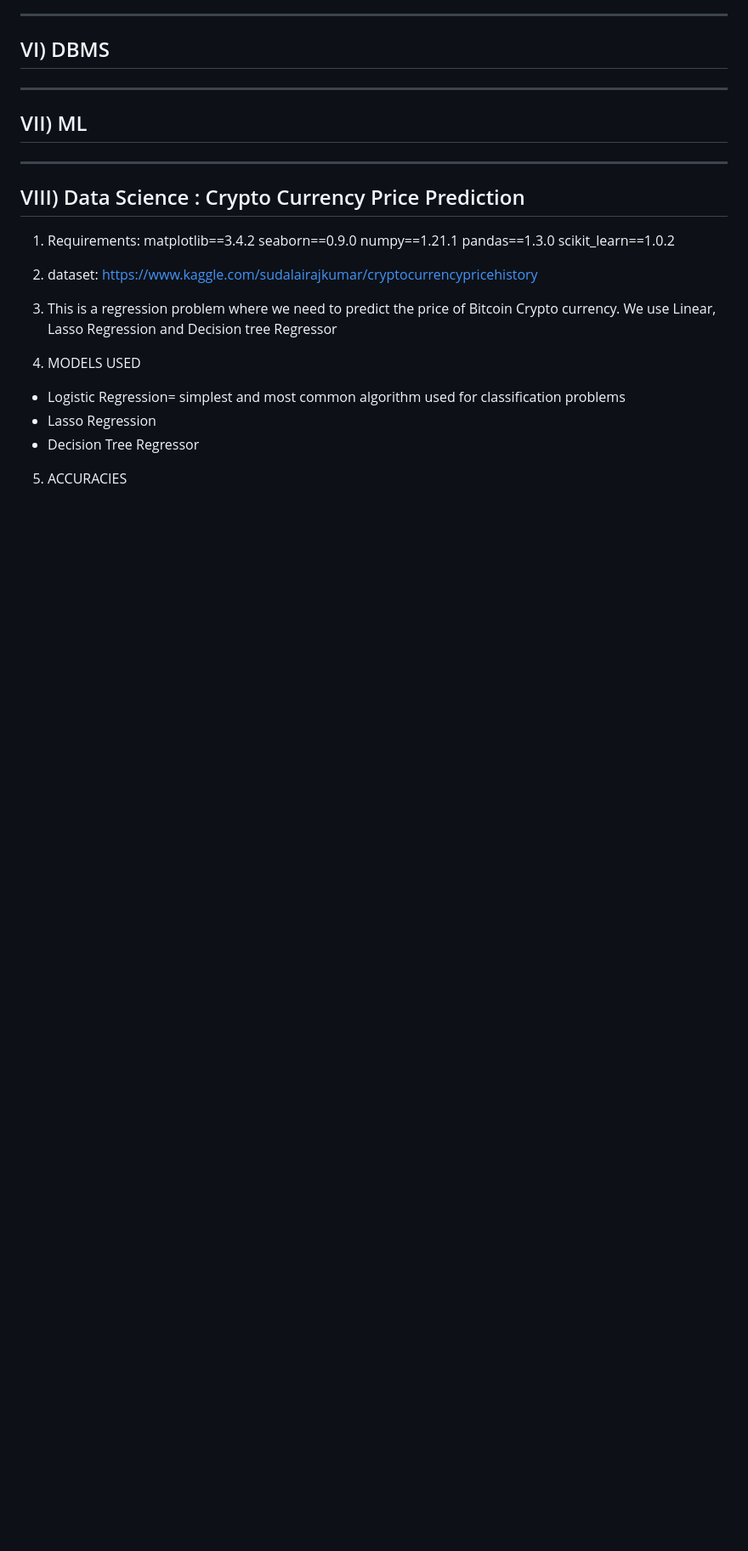
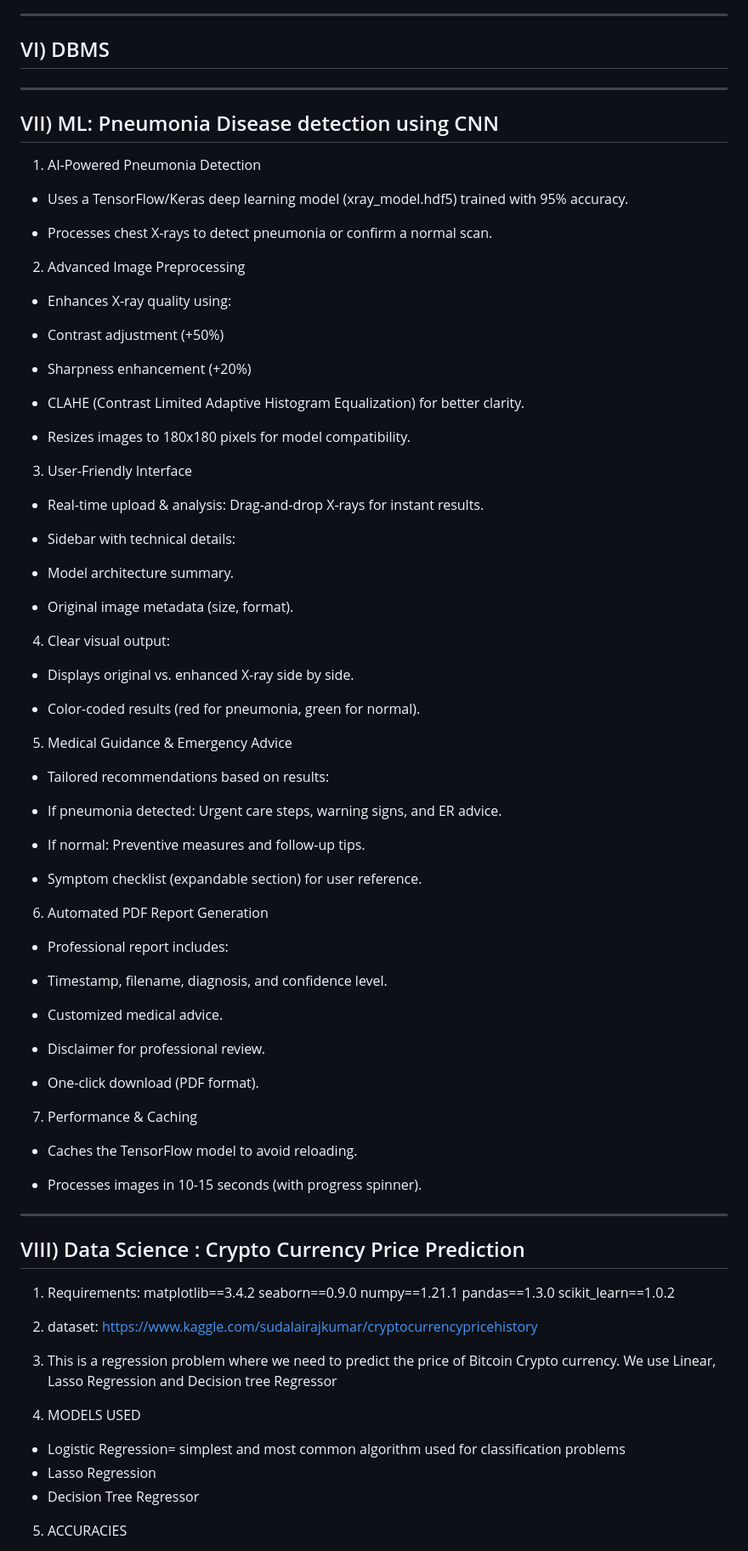
Before and after one commit to TanushreeSB/CoretechProjects, a Markdown page: README.md, the part around the change. Shown at 85% size. Rendered like a GitHub page; blank space fills up the shorter version.

```diff
--- a/README.md
+++ b/README.md
@@ -85,9 +85,62 @@ Each project showcases a different technology and its application, providing han
 
 ---
 
-## VII) ML
+## VII) ML: Pneumonia Disease detection using CNN
+1. AI-Powered Pneumonia Detection
+- Uses a TensorFlow/Keras deep learning model (xray_model.hdf5) trained with 95% accuracy.
 
+- Processes chest X-rays to detect pneumonia or confirm a normal scan.
 
+2. Advanced Image Preprocessing
+- Enhances X-ray quality using:
+
+- Contrast adjustment (+50%)
+
+- Sharpness enhancement (+20%)
+
+- CLAHE (Contrast Limited Adaptive Histogram Equalization) for better clarity.
+
+- Resizes images to 180x180 pixels for model compatibility.
+
+3. User-Friendly Interface
+- Real-time upload & analysis: Drag-and-drop X-rays for instant results.
+
+- Sidebar with technical details:
+
+- Model architecture summary.
+
+- Original image metadata (size, format).
+
+4. Clear visual output:
+
+- Displays original vs. enhanced X-ray side by side.
+
+- Color-coded results (red for pneumonia, green for normal).
+
+5.  Medical Guidance & Emergency Advice
+- Tailored recommendations based on results:
+
+- If pneumonia detected: Urgent care steps, warning signs, and ER advice.
+
+- If normal: Preventive measures and follow-up tips.
+
+- Symptom checklist (expandable section) for user reference.
+
+6. Automated PDF Report Generation
+- Professional report includes:
+
+- Timestamp, filename, diagnosis, and confidence level.
+
+- Customized medical advice.
+
+- Disclaimer for professional review.
+
+- One-click download (PDF format).
+
+7. Performance & Caching
+- Caches the TensorFlow model to avoid reloading.
+
+- Processes images in 10-15 seconds (with progress spinner).
 
 ---
 
```
